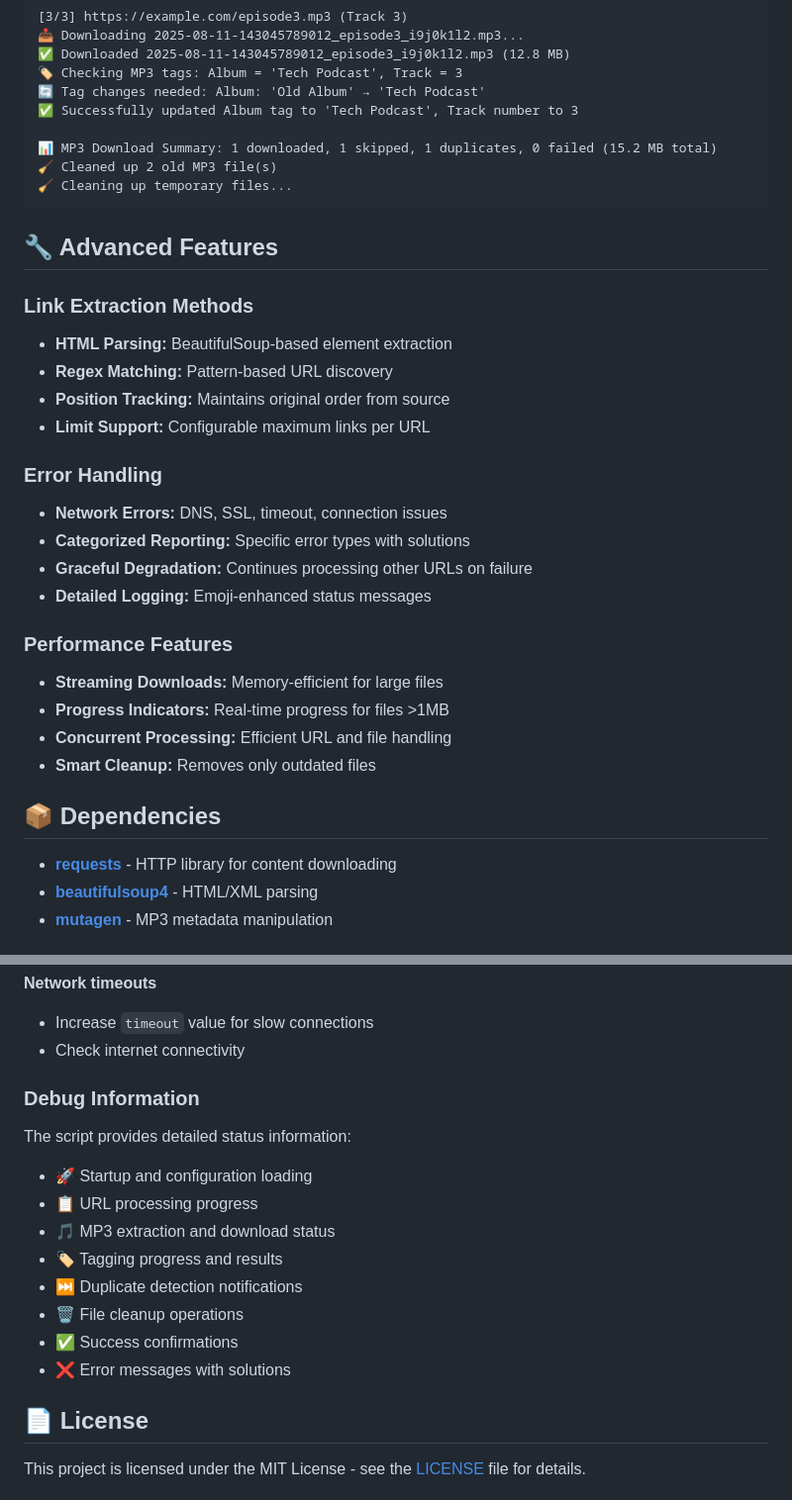
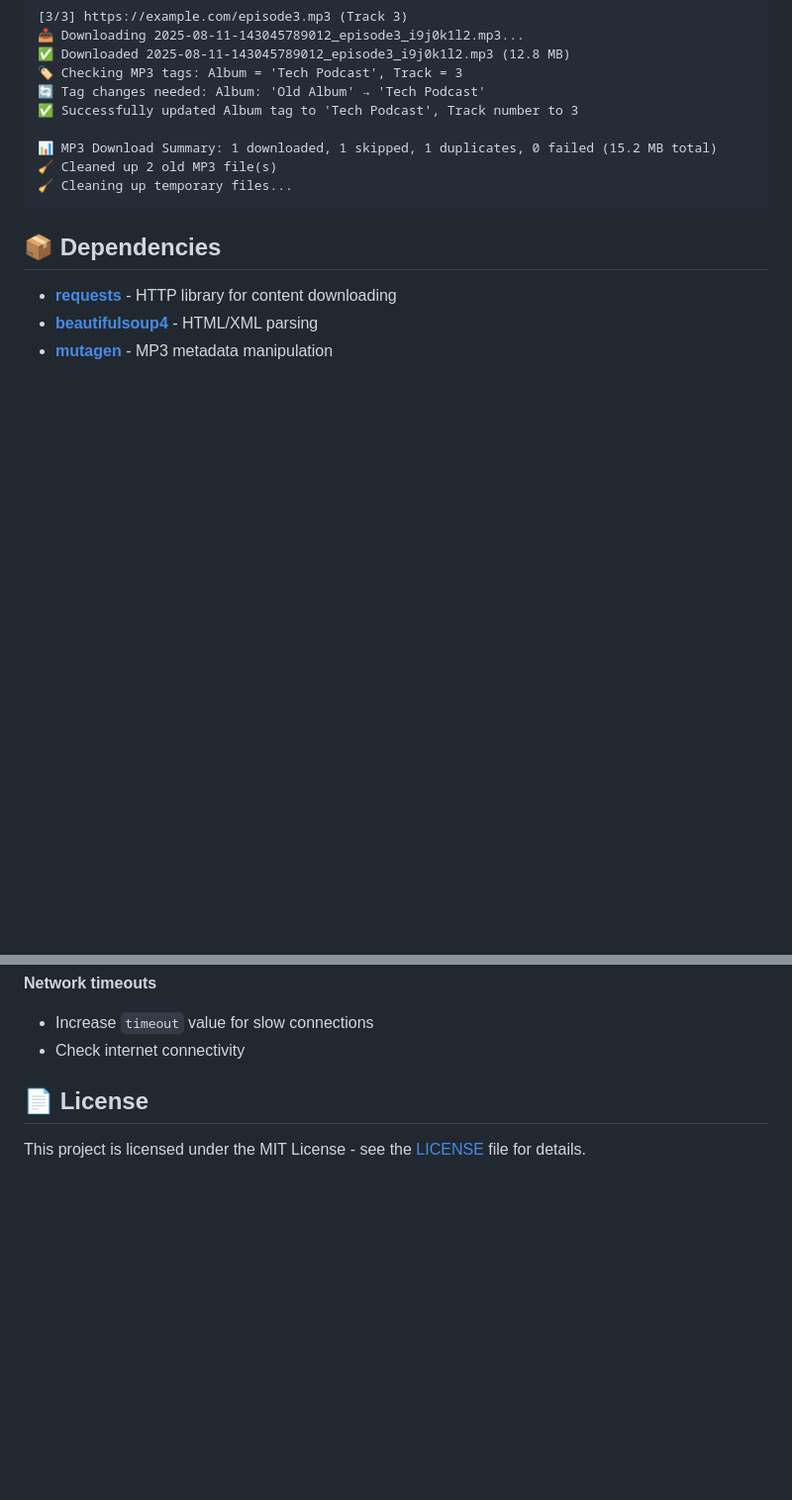
Before and after one commit to tf4482/acst-dl, a Markdown page: README.md, 2 parts joined by grey strips. Shown: that part at 99% size. Drawn GitHub-style; blank space fills up the shorter version.

Commit message:
📝 Updated README

````diff
--- a/README.md
+++ b/README.md
@@ -209,26 +209,6 @@ python acst-dl.py
 🧹 Cleaning up temporary files...
 ```
 
-## 🔧 Advanced Features
-
-### Link Extraction Methods
-- **HTML Parsing:** BeautifulSoup-based element extraction
-- **Regex Matching:** Pattern-based URL discovery
-- **Position Tracking:** Maintains original order from source
-- **Limit Support:** Configurable maximum links per URL
-
-### Error Handling
-- **Network Errors:** DNS, SSL, timeout, connection issues
-- **Categorized Reporting:** Specific error types with solutions
-- **Graceful Degradation:** Continues processing other URLs on failure
-- **Detailed Logging:** Emoji-enhanced status messages
-
-### Performance Features
-- **Streaming Downloads:** Memory-efficient for large files
-- **Progress Indicators:** Real-time progress for files >1MB
-- **Concurrent Processing:** Efficient URL and file handling
-- **Smart Cleanup:** Removes only outdated files
-
 ## 📦 Dependencies
 
 - **[requests](https://pypi.org/project/requests/)** - HTTP library for content downloading
@@ -300,17 +269,6 @@ python acst-dl.py
 - Increase `timeout` value for slow connections
 - Check internet connectivity
 
-### Debug Information
-
-The script provides detailed status information:
-- 🚀 Startup and configuration loading
-- 📋 URL processing progress
-- 🎵 MP3 extraction and download status
-- 🏷️ Tagging progress and results
-- ⏭ Duplicate detection notifications
-- 🗑️ File cleanup operations
-- ✅ Success confirmations
-- ❌ Error messages with solutions
 
 ## 📄 License
 
````
Also changed, not shown: other parts of README.md (+0 -11 lines).
